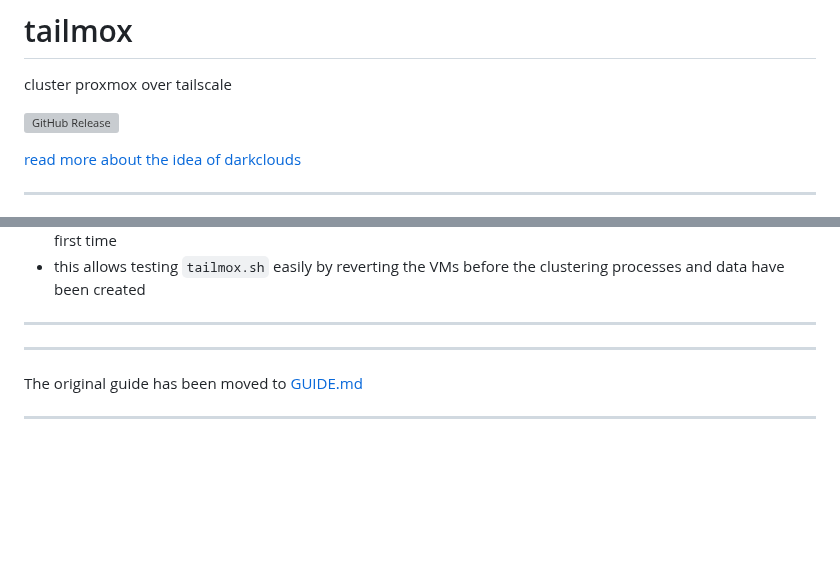
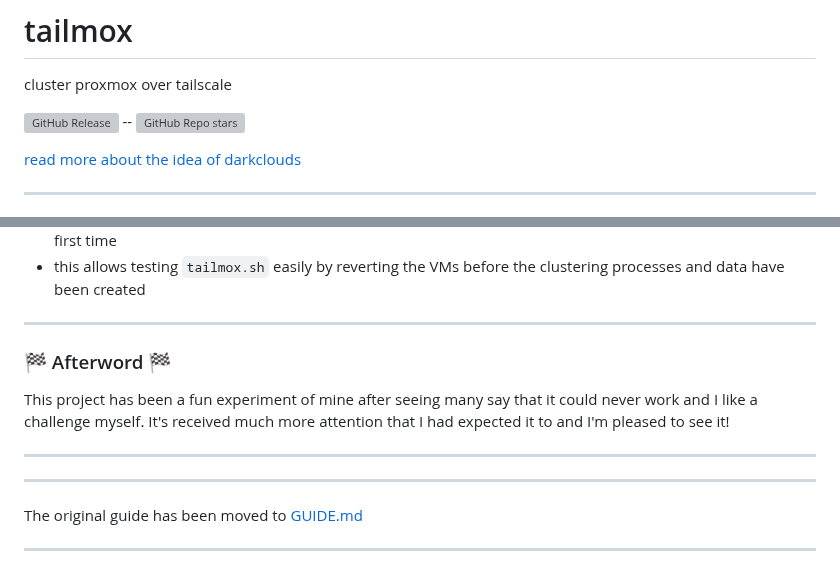
Before and after one commit to willjasen/tailmox, a Markdown page: README.md, 2 parts joined by grey strips. GitHub-like rendering; blank space fills up the shorter version; grey boxes are pictures that could not be loaded.

Commit message:
add in initial afterword

```diff
--- a/README.md
+++ b/README.md
@@ -1,7 +1,7 @@
 # tailmox
 cluster proxmox over tailscale
 
-![GitHub Release](https://img.shields.io/github/v/release/willjasen/tailmox)
+![GitHub Release](https://img.shields.io/github/v/release/willjasen/tailmox) -- ![GitHub Repo stars](https://img.shields.io/github/stars/willjasen/tailmox)
 
 [read more about the idea of darkclouds](https://willjasen.com/posts/create-your-own-darkcloud/)
 
@@ -132,6 +132,12 @@ If planning to run `tailmox.sh` many times in a short period, it is recommended
 - this allows testing `tailmox.sh` easily by reverting the VMs before the clustering processes and data have been created
 
 ---
+
+### 🏁 Afterword 🏁
+
+This project has been a fun experiment of mine after seeing many say that it could never work and I like a challenge myself. It's received much more attention that I had expected it to and I'm pleased to see it!
+
+---
 ---
 
 The original guide has been moved to [GUIDE.md](https://raw.githubusercontent.com/willjasen/tailmox/refs/heads/main/GUIDE.md)
```
